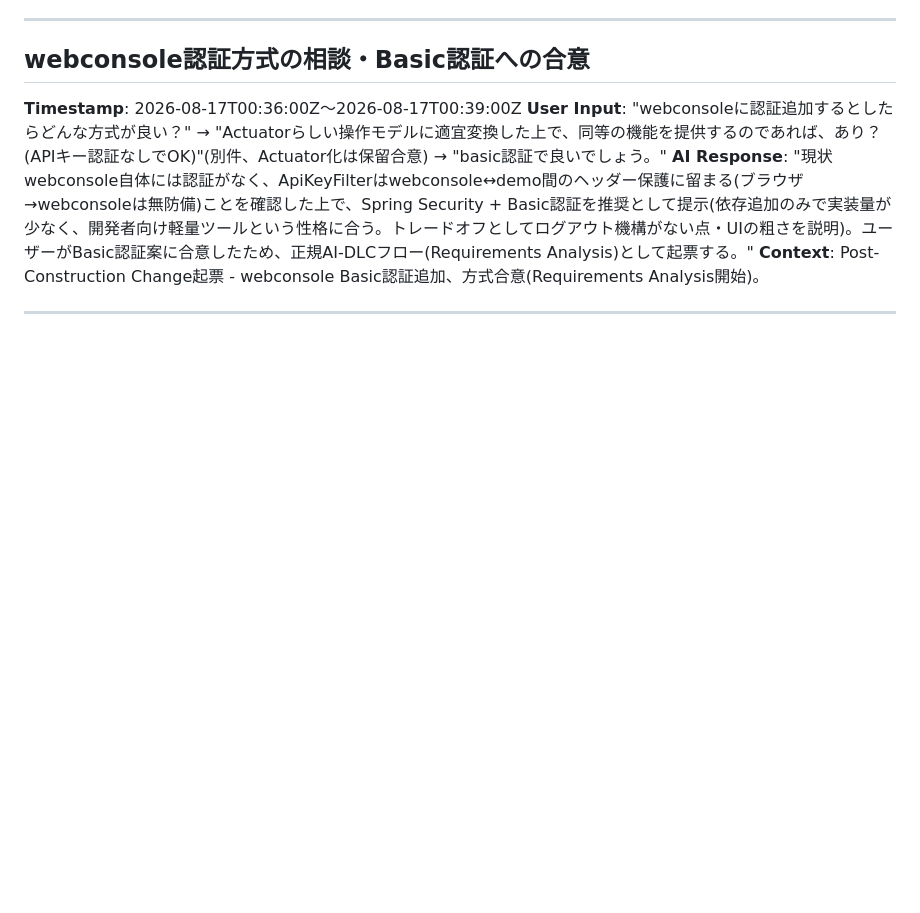
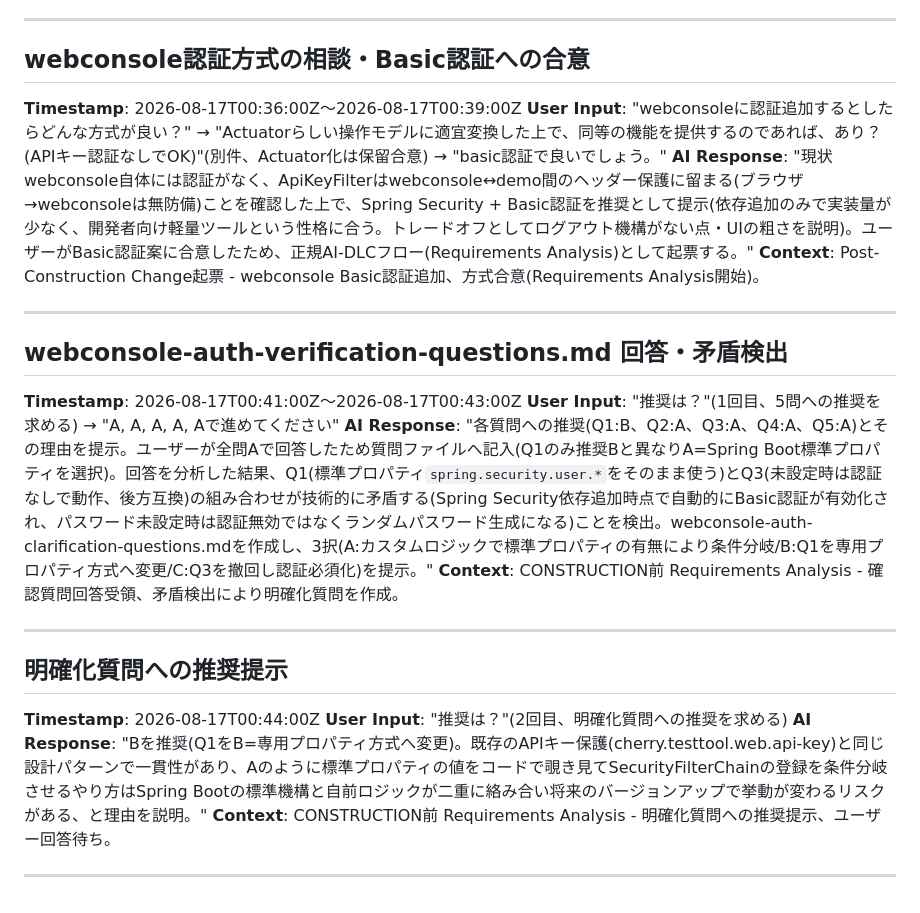
Before and after one commit to agwlvssainokuni/cherry-testtool, a Markdown page: aidlc-docs/audit.md, the part around the change. Drawn GitHub-style; blank space fills up the shorter version.

Commit message:
webconsole: Basic認証追加の確認質問へ回答、Q1/Q3矛盾検出により明確化質問を作成。
Co-Authored-By: Claude Sonnet 5 <noreply@anthropic.com>

```diff
--- a/aidlc-docs/audit.md
+++ b/aidlc-docs/audit.md
@@ -1423,3 +1423,19 @@
 **Context**: Post-Construction Change起票 - webconsole Basic認証追加、方式合意(Requirements Analysis開始)。
 
 ---
+
+## webconsole-auth-verification-questions.md 回答・矛盾検出
+**Timestamp**: 2026-08-17T00:41:00Z〜2026-08-17T00:43:00Z
+**User Input**: "推奨は？"(1回目、5問への推奨を求める) → "A, A, A, A, Aで進めてください"
+**AI Response**: "各質問への推奨(Q1:B、Q2:A、Q3:A、Q4:A、Q5:A)とその理由を提示。ユーザーが全問Aで回答したため質問ファイルへ記入(Q1のみ推奨Bと異なりA=Spring Boot標準プロパティを選択)。回答を分析した結果、Q1(標準プロパティ`spring.security.user.*`をそのまま使う)とQ3(未設定時は認証なしで動作、後方互換)の組み合わせが技術的に矛盾する(Spring Security依存追加時点で自動的にBasic認証が有効化され、パスワード未設定時は認証無効ではなくランダムパスワード生成になる)ことを検出。webconsole-auth-clarification-questions.mdを作成し、3択(A:カスタムロジックで標準プロパティの有無により条件分岐/B:Q1を専用プロパティ方式へ変更/C:Q3を撤回し認証必須化)を提示。"
+**Context**: CONSTRUCTION前 Requirements Analysis - 確認質問回答受領、矛盾検出により明確化質問を作成。
+
+---
+
+## 明確化質問への推奨提示
+**Timestamp**: 2026-08-17T00:44:00Z
+**User Input**: "推奨は？"(2回目、明確化質問への推奨を求める)
+**AI Response**: "Bを推奨(Q1をB=専用プロパティ方式へ変更)。既存のAPIキー保護(cherry.testtool.web.api-key)と同じ設計パターンで一貫性があり、Aのように標準プロパティの値をコードで覗き見てSecurityFilterChainの登録を条件分岐させるやり方はSpring Bootの標準機構と自前ロジックが二重に絡み合い将来のバージョンアップで挙動が変わるリスクがある、と理由を説明。"
+**Context**: CONSTRUCTION前 Requirements Analysis - 明確化質問への推奨提示、ユーザー回答待ち。
+
+---
```
Also changed, not shown: 2 other files.
